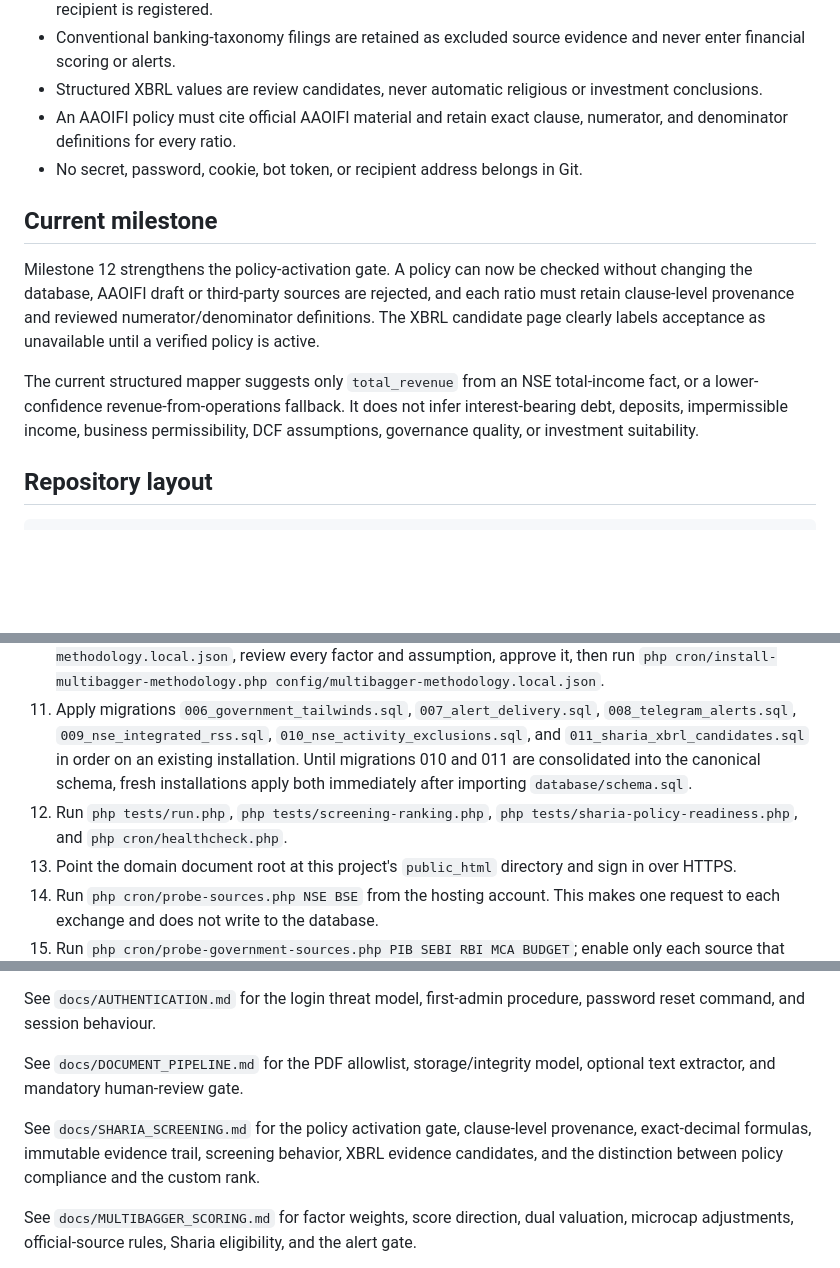
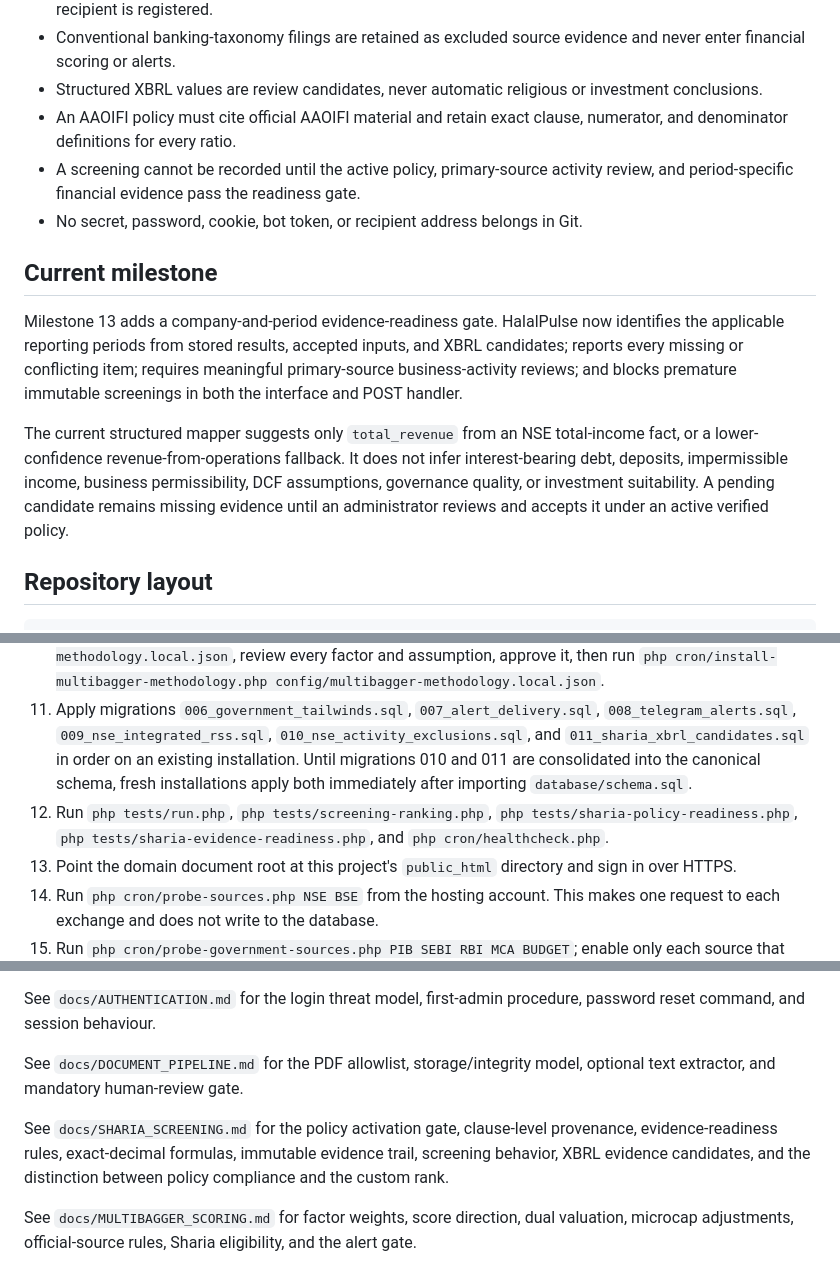
Before and after one commit to bluehidesleather/halalpulse, a Markdown page: README.md, 3 parts joined by grey strips. Drawn GitHub-style; blank space fills up the shorter version.

Commit message:
Document Sharia evidence readiness milestone

```diff
--- a/README.md
+++ b/README.md
@@ -14,13 +14,14 @@ Private, personal-use intelligence platform for detecting new NSE/BSE quarterly-
 - Conventional banking-taxonomy filings are retained as excluded source evidence and never enter financial scoring or alerts.
 - Structured XBRL values are review candidates, never automatic religious or investment conclusions.
 - An AAOIFI policy must cite official AAOIFI material and retain exact clause, numerator, and denominator definitions for every ratio.
+- A screening cannot be recorded until the active policy, primary-source activity review, and period-specific financial evidence pass the readiness gate.
 - No secret, password, cookie, bot token, or recipient address belongs in Git.
 
 ## Current milestone
 
-Milestone 12 strengthens the policy-activation gate. A policy can now be checked without changing the database, AAOIFI draft or third-party sources are rejected, and each ratio must retain clause-level provenance and reviewed numerator/denominator definitions. The XBRL candidate page clearly labels acceptance as unavailable until a verified policy is active.
+Milestone 13 adds a company-and-period evidence-readiness gate. HalalPulse now identifies the applicable reporting periods from stored results, accepted inputs, and XBRL candidates; reports every missing or conflicting item; requires meaningful primary-source business-activity reviews; and blocks premature immutable screenings in both the interface and POST handler.
 
-The current structured mapper suggests only `total_revenue` from an NSE total-income fact, or a lower-confidence revenue-from-operations fallback. It does not infer interest-bearing debt, deposits, impermissible income, business permissibility, DCF assumptions, governance quality, or investment suitability.
+The current structured mapper suggests only `total_revenue` from an NSE total-income fact, or a lower-confidence revenue-from-operations fallback. It does not infer interest-bearing debt, deposits, impermissible income, business permissibility, DCF assumptions, governance quality, or investment suitability. A pending candidate remains missing evidence until an administrator reviews and accepts it under an active verified policy.
 
 ## Repository layout
 
@@ -48,7 +49,7 @@ tests/               Dependency-free test harness
 9. Activate the independently reviewed policy with `php cron/install-sharia-policy.php config/sharia-policy.local.json`.
 10. Copy `config/multibagger-methodology.example.json` to the ignored `config/multibagger-methodology.local.json`, review every factor and assumption, approve it, then run `php cron/install-multibagger-methodology.php config/multibagger-methodology.local.json`.
 11. Apply migrations `006_government_tailwinds.sql`, `007_alert_delivery.sql`, `008_telegram_alerts.sql`, `009_nse_integrated_rss.sql`, `010_nse_activity_exclusions.sql`, and `011_sharia_xbrl_candidates.sql` in order on an existing installation. Until migrations 010 and 011 are consolidated into the canonical schema, fresh installations apply both immediately after importing `database/schema.sql`.
-12. Run `php tests/run.php`, `php tests/screening-ranking.php`, `php tests/sharia-policy-readiness.php`, and `php cron/healthcheck.php`.
+12. Run `php tests/run.php`, `php tests/screening-ranking.php`, `php tests/sharia-policy-readiness.php`, `php tests/sharia-evidence-readiness.php`, and `php cron/healthcheck.php`.
 13. Point the domain document root at this project's `public_html` directory and sign in over HTTPS.
 14. Run `php cron/probe-sources.php NSE BSE` from the hosting account. This makes one request to each exchange and does not write to the database.
 15. Run `php cron/probe-government-sources.php PIB SEBI RBI MCA BUDGET`; enable only each source that succeeds with plausible official records.
@@ -65,7 +66,7 @@ See `docs/AUTHENTICATION.md` for the login threat model, first-admin procedure,
 
 See `docs/DOCUMENT_PIPELINE.md` for the PDF allowlist, storage/integrity model, optional text extractor, and mandatory human-review gate.
 
-See `docs/SHARIA_SCREENING.md` for the policy activation gate, clause-level provenance, exact-decimal formulas, immutable evidence trail, screening behavior, XBRL evidence candidates, and the distinction between policy compliance and the custom rank.
+See `docs/SHARIA_SCREENING.md` for the policy activation gate, clause-level provenance, evidence-readiness rules, exact-decimal formulas, immutable evidence trail, screening behavior, XBRL evidence candidates, and the distinction between policy compliance and the custom rank.
 
 See `docs/MULTIBAGGER_SCORING.md` for factor weights, score direction, dual valuation, microcap adjustments, official-source rules, Sharia eligibility, and the alert gate.
 
```
